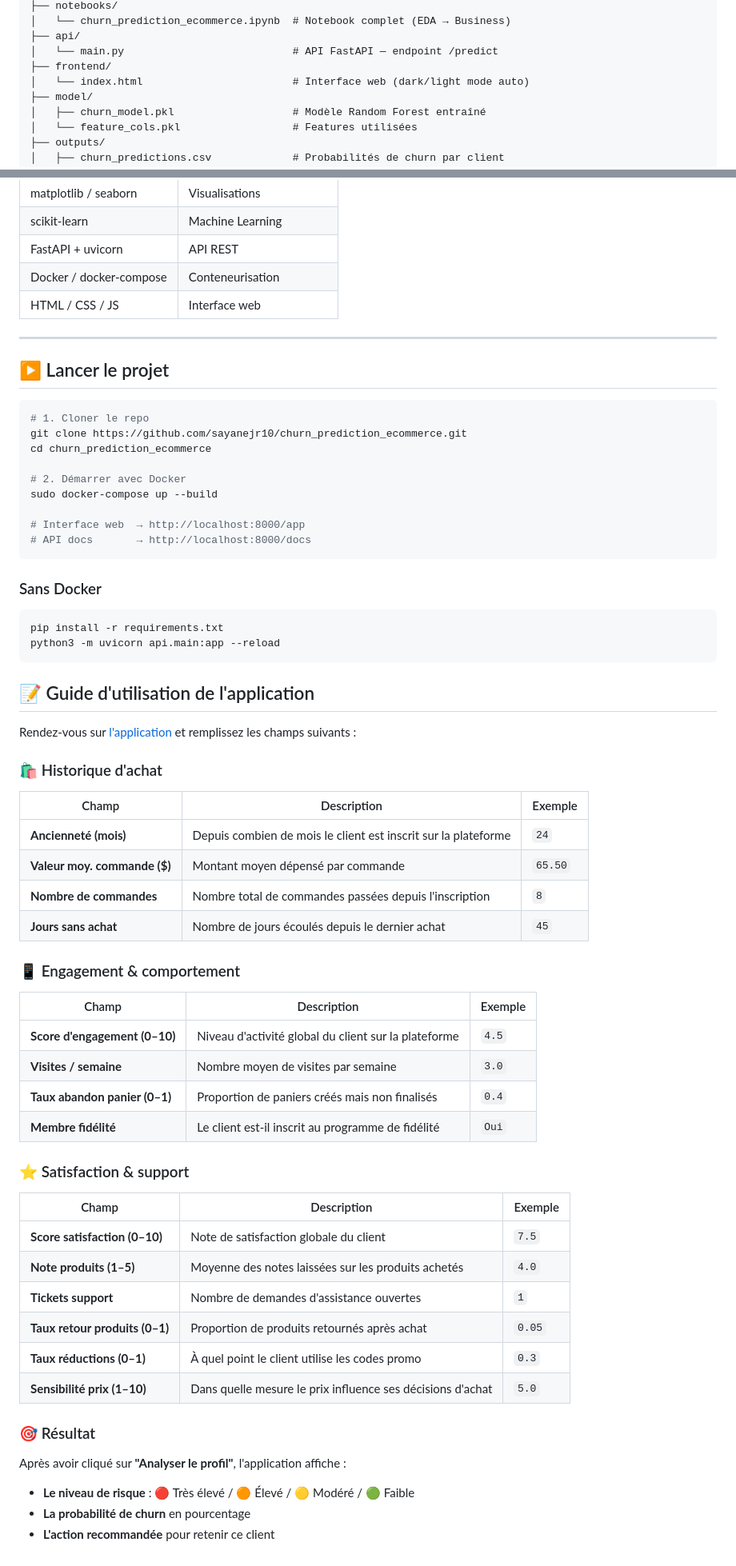
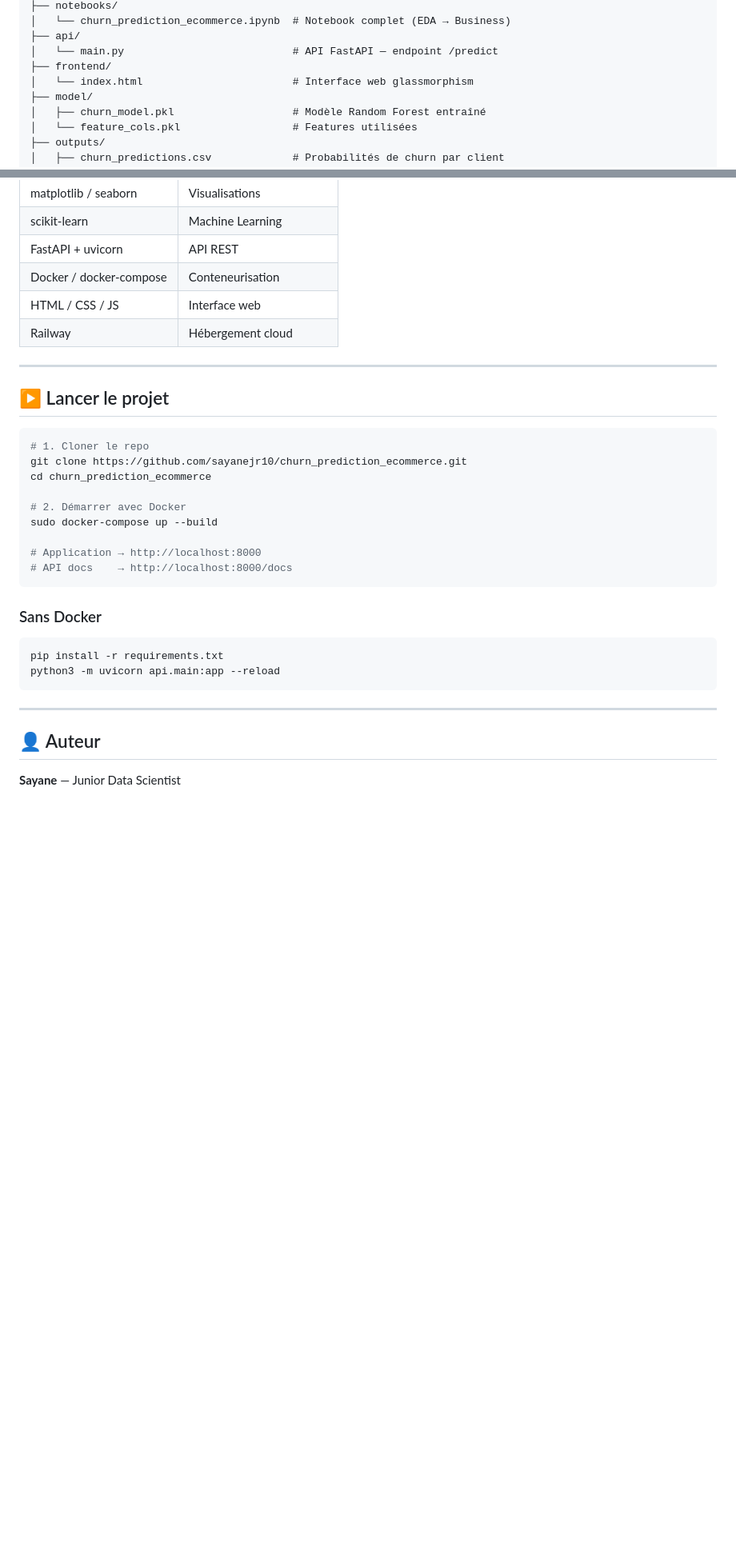
Before and after one commit to sayanejr10/churn_prediction_ecommerce, a Markdown page: README.md, 2 parts joined by grey strips. Shown at 80% size. Drawn GitHub-style; blank space fills up the shorter version.

Commit message:
update README about what we just did

````diff
--- a/README.md
+++ b/README.md
@@ -44,7 +52,7 @@ churn_project/
 ├── api/
 │   └── main.py                           # API FastAPI — endpoint /predict
 ├── frontend/
-│   └── index.html                        # Interface web (dark/light mode auto)
+│   └── index.html                        # Interface web glassmorphism
 ├── model/
 │   ├── churn_model.pkl                   # Modèle Random Forest entraîné
 │   └── feature_cols.pkl                  # Features utilisées
@@ -214,6 +242,7 @@ sudo docker-compose down
 | FastAPI + uvicorn | API REST |
 | Docker / docker-compose | Conteneurisation |
 | HTML / CSS / JS | Interface web |
+| Railway | Hébergement cloud |
 
 ---
 
@@ -227,8 +256,8 @@ cd churn_prediction_ecommerce
 # 2. Démarrer avec Docker
 sudo docker-compose up --build
 
-# Interface web  → http://localhost:8000/app
-# API docs       → http://localhost:8000/docs
+# Application → http://localhost:8000
+# API docs    → http://localhost:8000/docs
 ```
 
 ### Sans Docker
@@ -238,42 +267,8 @@ pip install -r requirements.txt
 python3 -m uvicorn api.main:app --reload
 ```
 
-## 📝 Guide d'utilisation de l'application
+---
 
-Rendez-vous sur [l'application](https://churnpredictionecommerce-production.up.railway.app/app) et remplissez les champs suivants :
+## 👤 Auteur
 
-### 🛍️ Historique d'achat
-
-| Champ | Description | Exemple |
-|---|---|---|
-| **Ancienneté (mois)** | Depuis combien de mois le client est inscrit sur la plateforme | `24` |
-| **Valeur moy. commande ($)** | Montant moyen dépensé par commande | `65.50` |
-| **Nombre de commandes** | Nombre total de commandes passées depuis l'inscription | `8` |
-| **Jours sans achat** | Nombre de jours écoulés depuis le dernier achat | `45` |
-
-### 📱 Engagement & comportement
-
-| Champ | Description | Exemple |
-|---|---|---|
-| **Score d'engagement (0–10)** | Niveau d'activité global du client sur la plateforme | `4.5` |
-| **Visites / semaine** | Nombre moyen de visites par semaine | `3.0` |
-| **Taux abandon panier (0–1)** | Proportion de paniers créés mais non finalisés | `0.4` |
-| **Membre fidélité** | Le client est-il inscrit au programme de fidélité | `Oui` |
-
-### ⭐ Satisfaction & support
-
-| Champ | Description | Exemple |
-|---|---|---|
-| **Score satisfaction (0–10)** | Note de satisfaction globale du client | `7.5` |
-| **Note produits (1–5)** | Moyenne des notes laissées sur les produits achetés | `4.0` |
-| **Tickets support** | Nombre de demandes d'assistance ouvertes | `1` |
-| **Taux retour produits (0–1)** | Proportion de produits retournés après achat | `0.05` |
-| **Taux réductions (0–1)** | À quel point le client utilise les codes promo | `0.3` |
-| **Sensibilité prix (1–10)** | Dans quelle mesure le prix influence ses décisions d'achat | `5.0` |
-
-### 🎯 Résultat
-
-Après avoir cliqué sur **"Analyser le profil"**, l'application affiche :
-- **Le niveau de risque** : 🔴 Très élevé / 🟠 Élevé / 🟡 Modéré / 🟢 Faible
-- **La probabilité de churn** en pourcentage
-- **L'action recommandée** pour retenir ce client
+**Sayane** — Junior Data Scientist
````
Also changed, not shown: other parts of README.md (+34 -6 lines).
